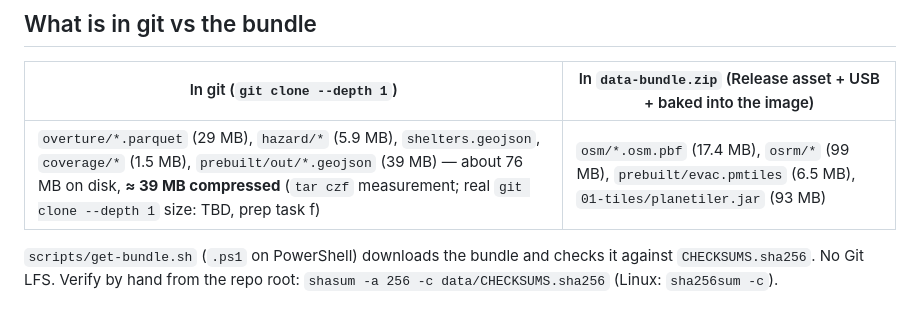
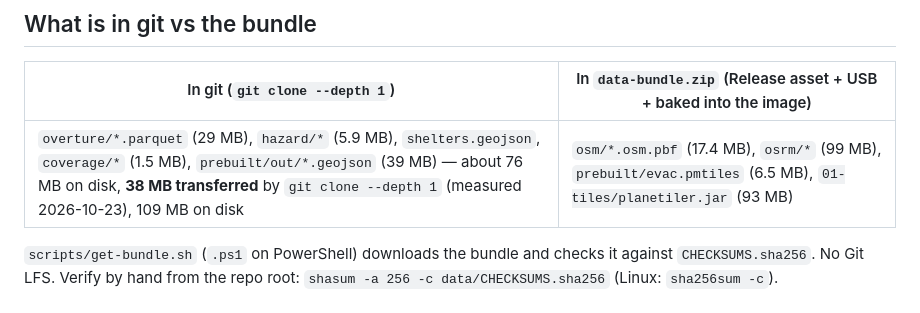
Before and after one commit to vishal4c/routes-to-safety-workshop, a Markdown page: data/README.md, the part around the change. Drawn GitHub-style.

Commit message:
Record measured shallow-clone size (38 MB) in prep checklist, data README and slide

```diff
--- a/data/README.md
+++ b/data/README.md
@@ -33,7 +33,7 @@ Mosquito 2022 footprint). Bounding box (W,S,E,N) = **-121.40, 38.72, -120.52, 39
 
 | In git (`git clone --depth 1`) | In `data-bundle.zip` (Release asset + USB + baked into the image) |
 |---|---|
-| `overture/*.parquet` (29 MB), `hazard/*` (5.9 MB), `shelters.geojson`, `coverage/*` (1.5 MB), `prebuilt/out/*.geojson` (39 MB) — about 76 MB on disk, **≈ 39 MB compressed** (`tar czf` measurement; real `git clone --depth 1` size: TBD, prep task f) | `osm/*.osm.pbf` (17.4 MB), `osrm/*` (99 MB), `prebuilt/evac.pmtiles` (6.5 MB), `01-tiles/planetiler.jar` (93 MB) |
+| `overture/*.parquet` (29 MB), `hazard/*` (5.9 MB), `shelters.geojson`, `coverage/*` (1.5 MB), `prebuilt/out/*.geojson` (39 MB) — about 76 MB on disk, **38 MB transferred** by `git clone --depth 1` (measured 2026-10-23), 109 MB on disk | `osm/*.osm.pbf` (17.4 MB), `osrm/*` (99 MB), `prebuilt/evac.pmtiles` (6.5 MB), `01-tiles/planetiler.jar` (93 MB) |
 
 `scripts/get-bundle.sh` (`.ps1` on PowerShell) downloads the bundle and checks it against `CHECKSUMS.sha256`. No Git LFS.
 Verify by hand from the repo root: `shasum -a 256 -c data/CHECKSUMS.sha256` (Linux: `sha256sum -c`).
```
Also changed, not shown: instructor/prep-checklist.md (+1 -1 lines), slides/02-data.md (+1 -1 lines).
